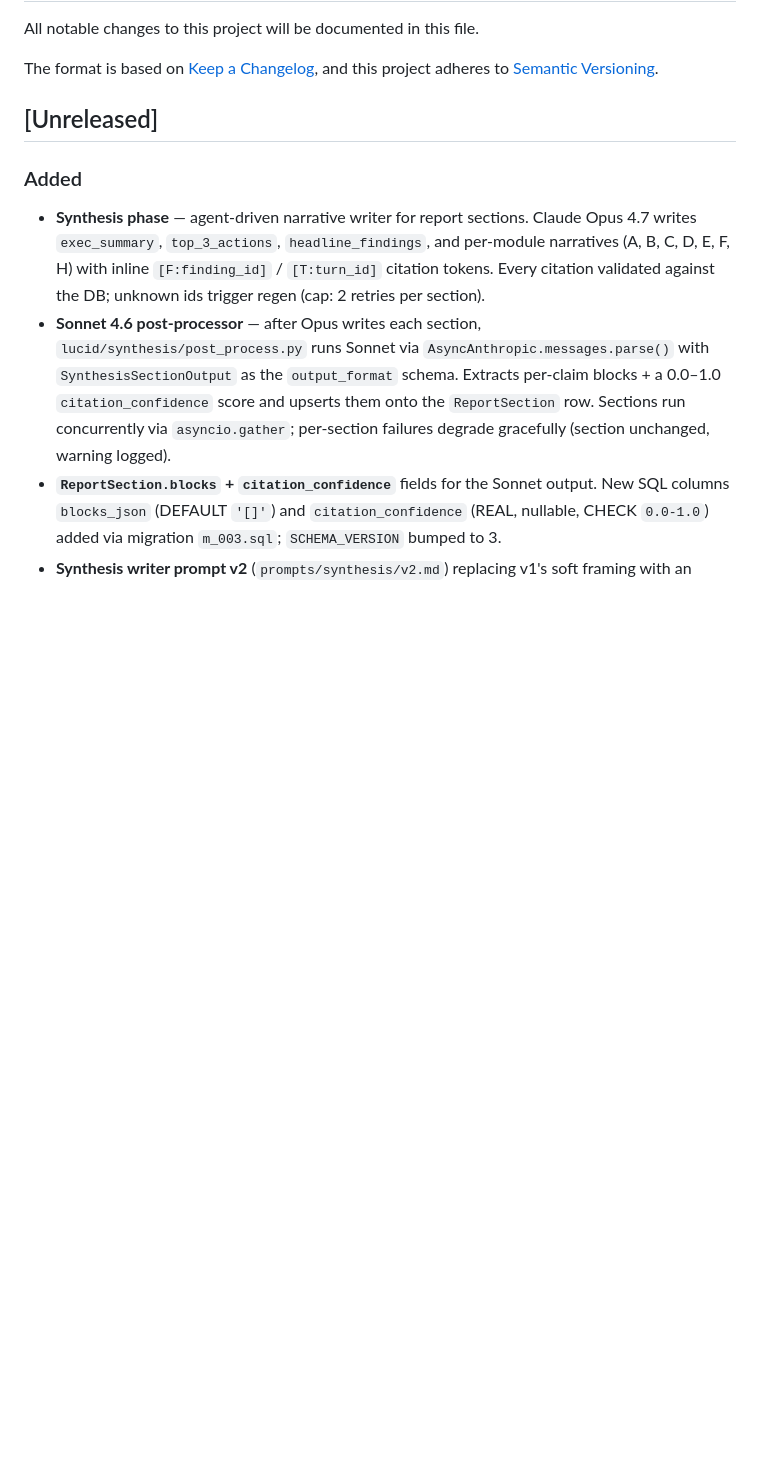
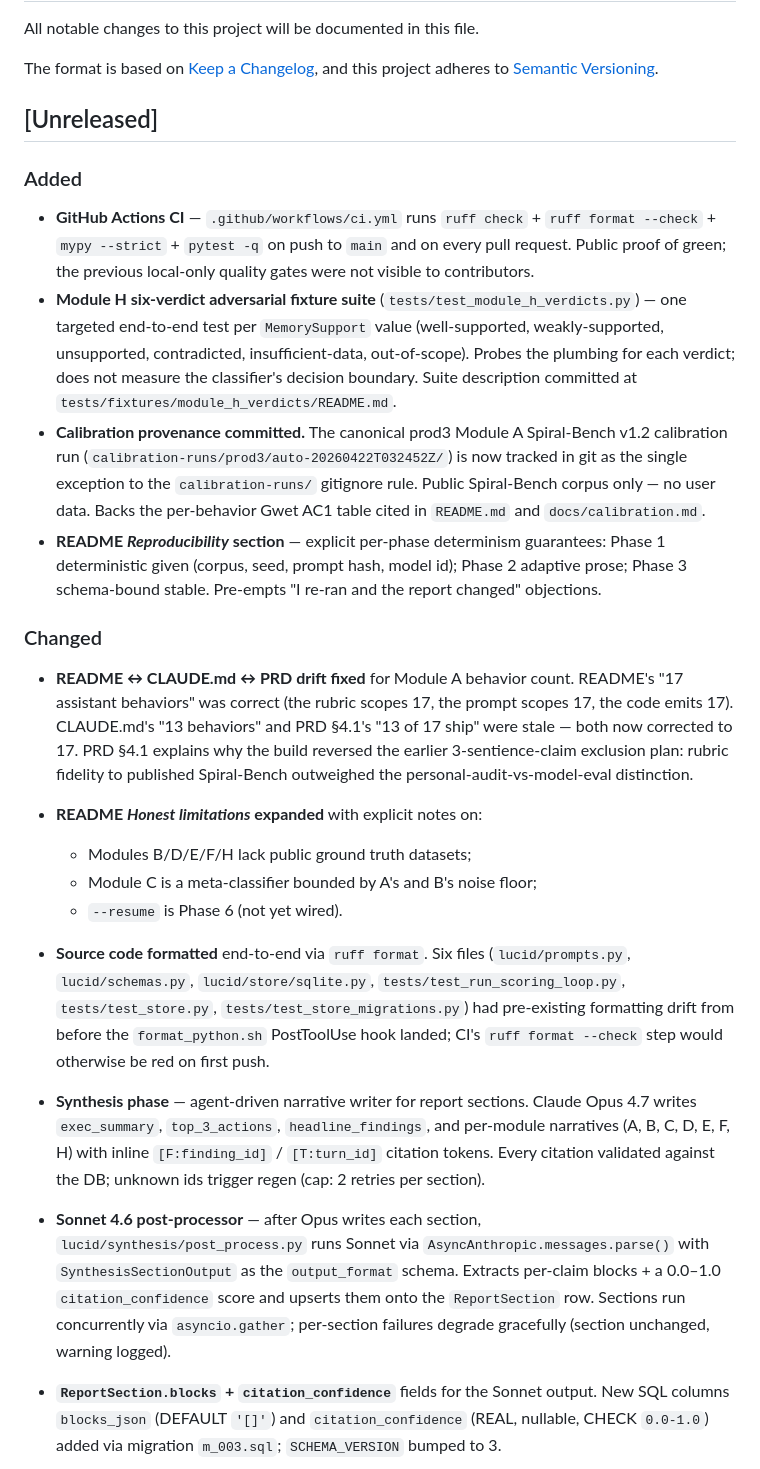
Before and after one commit to synaptiai/lucid, a Markdown page: CHANGELOG.md, the part around the change. GitHub-like rendering; blank space fills up the shorter version.

Commit message:
docs(changelog): bump Unreleased for CI, Module H verdicts, provenance
Captures the six preceding commits under [Unreleased]:
- Added: GitHub Actions CI; Module H six-verdict suite; calibration
  provenance committed; README Reproducibility section.
- Changed: Module A 17-behavior drift fix in CLAUDE.md and PRD;
  README Honest limitations expanded; one-shot ruff format cleanup
  of six pre-hook files.

Co-Authored-By: Claude Opus 4.7 (1M context) <noreply@anthropic.com>

```diff
--- a/CHANGELOG.md
+++ b/CHANGELOG.md
@@ -8,6 +8,47 @@ and this project adheres to [Semantic Versioning](https://semver.org/spec/v2.0.0
 ## [Unreleased]
 
 ### Added
+
+- **GitHub Actions CI** — `.github/workflows/ci.yml` runs
+  `ruff check` + `ruff format --check` + `mypy --strict` + `pytest -q`
+  on push to `main` and on every pull request. Public proof of green;
+  the previous local-only quality gates were not visible to contributors.
+- **Module H six-verdict adversarial fixture suite**
+  (`tests/test_module_h_verdicts.py`) — one targeted end-to-end test per
+  `MemorySupport` value (well-supported, weakly-supported, unsupported,
+  contradicted, insufficient-data, out-of-scope). Probes the plumbing
+  for each verdict; does not measure the classifier's decision boundary.
+  Suite description committed at `tests/fixtures/module_h_verdicts/README.md`.
+- **Calibration provenance committed.** The canonical prod3 Module A
+  Spiral-Bench v1.2 calibration run (`calibration-runs/prod3/auto-20260422T032452Z/`)
+  is now tracked in git as the single exception to the `calibration-runs/`
+  gitignore rule. Public Spiral-Bench corpus only — no user data.
+  Backs the per-behavior Gwet AC1 table cited in `README.md` and
+  `docs/calibration.md`.
+- **README *Reproducibility* section** — explicit per-phase determinism
+  guarantees: Phase 1 deterministic given (corpus, seed, prompt hash,
+  model id); Phase 2 adaptive prose; Phase 3 schema-bound stable.
+  Pre-empts "I re-ran and the report changed" objections.
+
+### Changed
+
+- **README ↔ CLAUDE.md ↔ PRD drift fixed** for Module A behavior count.
+  README's "17 assistant behaviors" was correct (the rubric scopes 17,
+  the prompt scopes 17, the code emits 17). CLAUDE.md's "13 behaviors"
+  and PRD §4.1's "13 of 17 ship" were stale — both now corrected to 17.
+  PRD §4.1 explains why the build reversed the earlier 3-sentience-claim
+  exclusion plan: rubric fidelity to published Spiral-Bench outweighed
+  the personal-audit-vs-model-eval distinction.
+- **README *Honest limitations* expanded** with explicit notes on:
+  - Modules B/D/E/F/H lack public ground truth datasets;
+  - Module C is a meta-classifier bounded by A's and B's noise floor;
+  - `--resume` is Phase 6 (not yet wired).
+- **Source code formatted** end-to-end via `ruff format`. Six files
+  (`lucid/prompts.py`, `lucid/schemas.py`, `lucid/store/sqlite.py`,
+  `tests/test_run_scoring_loop.py`, `tests/test_store.py`,
+  `tests/test_store_migrations.py`) had pre-existing formatting drift
+  from before the `format_python.sh` PostToolUse hook landed; CI's
+  `ruff format --check` step would otherwise be red on first push.
 
 - **Synthesis phase** — agent-driven narrative writer for report
   sections. Claude Opus 4.7 writes `exec_summary`, `top_3_actions`,
```
